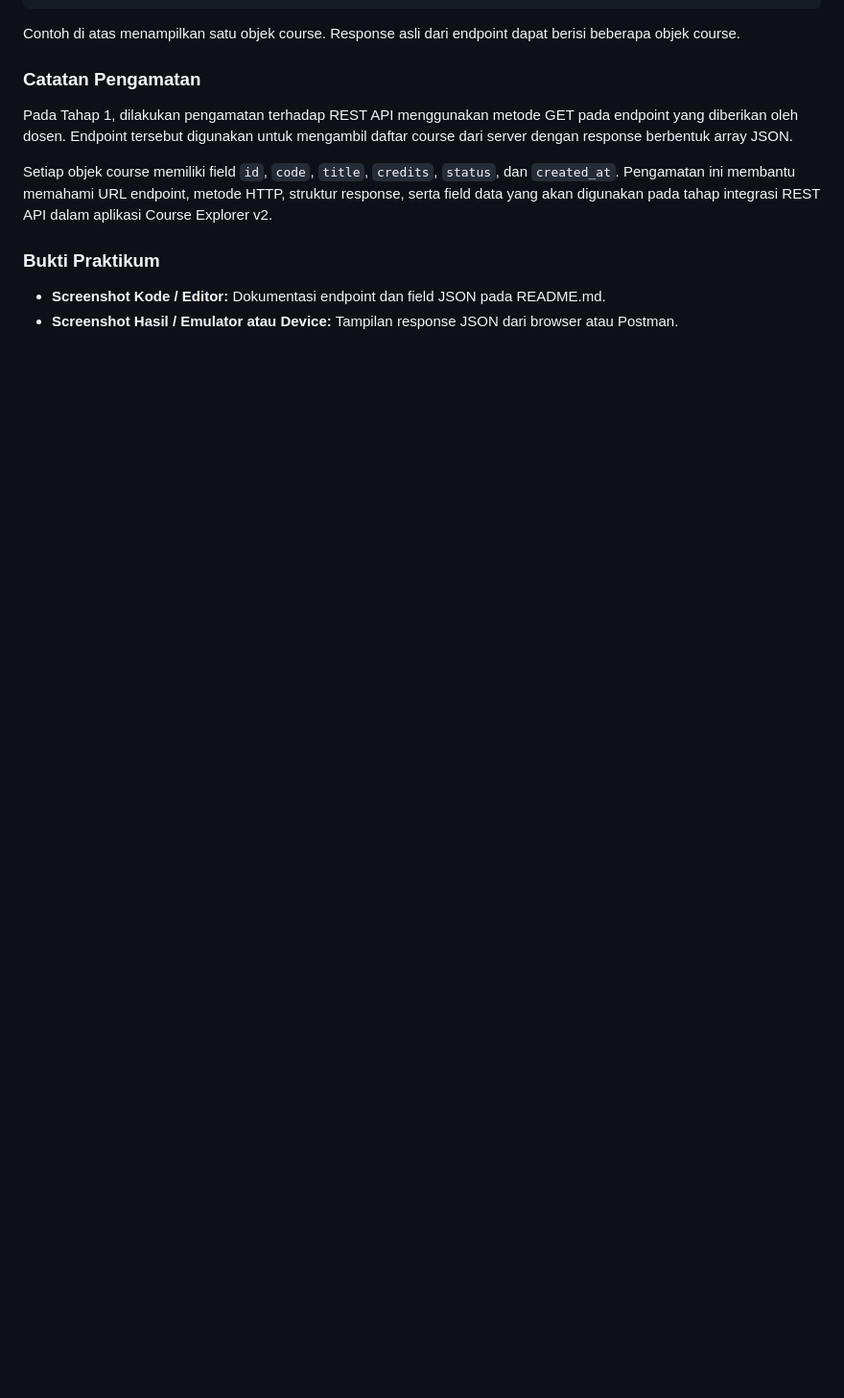
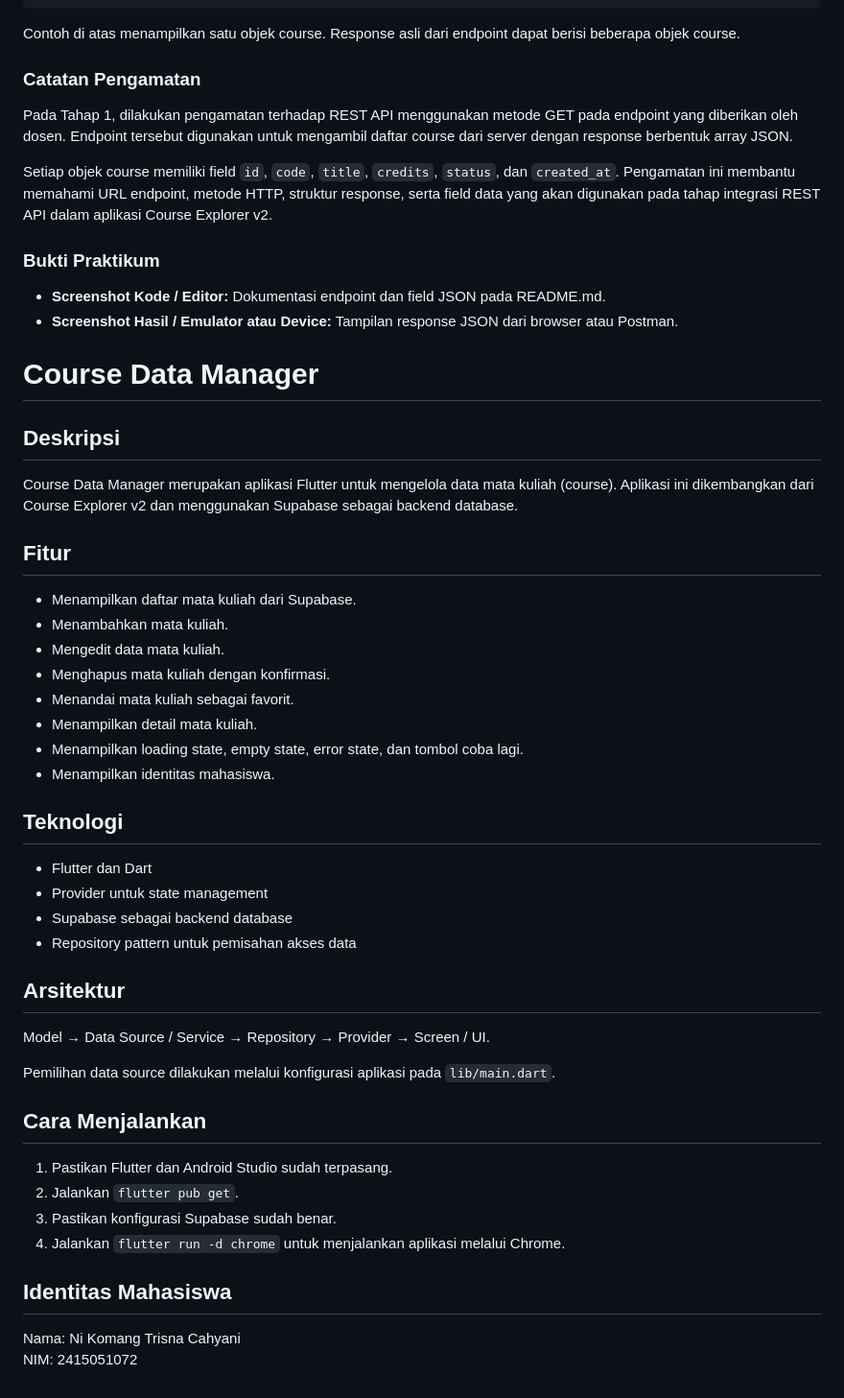
Before and after one commit to trisnacahyani-ops/flutter_ui_fundamentals, a Markdown page: README.md, the part around the change. Shown at 96% size. Rendered like a GitHub page; blank space fills up the shorter version.

Commit message:
Finalisasi README dan bukti pengumpulan pertemuan 7

```diff
--- a/README.md
+++ b/README.md
@@ -137,3 +137,39 @@ Setiap objek course memiliki field `id`, `code`, `title`, `credits`, `status`, d
 
 - **Screenshot Kode / Editor:** Dokumentasi endpoint dan field JSON pada README.md.
 - **Screenshot Hasil / Emulator atau Device:** Tampilan response JSON dari browser atau Postman.
+
+# Course Data Manager
+
+## Deskripsi
+Course Data Manager merupakan aplikasi Flutter untuk mengelola data mata kuliah (course). Aplikasi ini dikembangkan dari Course Explorer v2 dan menggunakan Supabase sebagai backend database.
+
+## Fitur
+- Menampilkan daftar mata kuliah dari Supabase.
+- Menambahkan mata kuliah.
+- Mengedit data mata kuliah.
+- Menghapus mata kuliah dengan konfirmasi.
+- Menandai mata kuliah sebagai favorit.
+- Menampilkan detail mata kuliah.
+- Menampilkan loading state, empty state, error state, dan tombol coba lagi.
+- Menampilkan identitas mahasiswa.
+
+## Teknologi
+- Flutter dan Dart
+- Provider untuk state management
+- Supabase sebagai backend database
+- Repository pattern untuk pemisahan akses data
+
+## Arsitektur
+Model → Data Source / Service → Repository → Provider → Screen / UI.
+
+Pemilihan data source dilakukan melalui konfigurasi aplikasi pada `lib/main.dart`.
+
+## Cara Menjalankan
+1. Pastikan Flutter dan Android Studio sudah terpasang.
+2. Jalankan `flutter pub get`.
+3. Pastikan konfigurasi Supabase sudah benar.
+4. Jalankan `flutter run -d chrome` untuk menjalankan aplikasi melalui Chrome.
+
+## Identitas Mahasiswa
+Nama: Ni Komang Trisna Cahyani
+NIM: 2415051072
```
